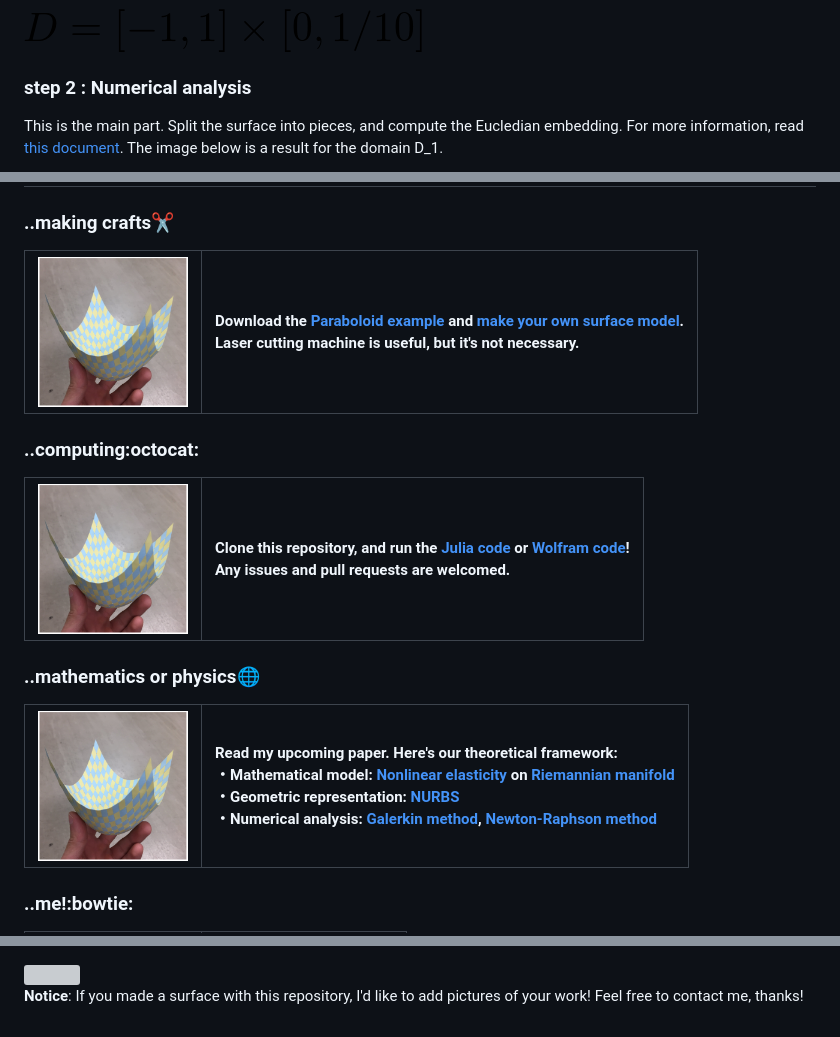
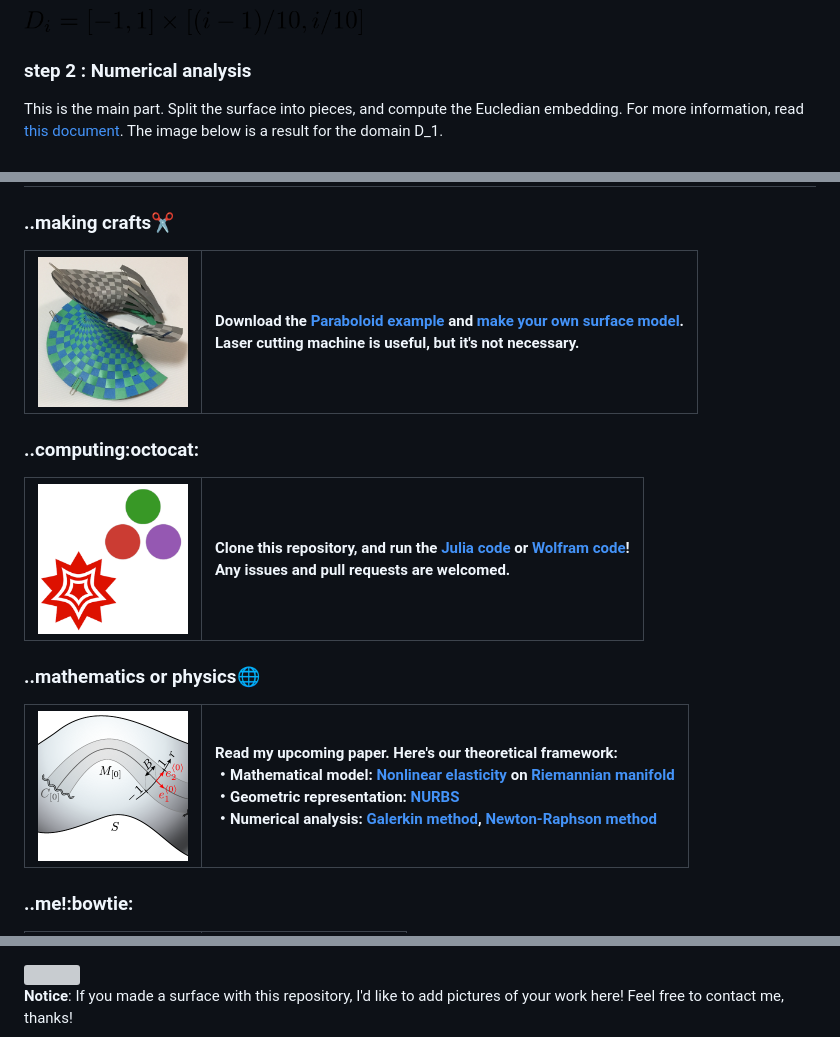
Before and after one commit to hyrodium/ElasticSurfaceEmbedding.jl, a Markdown page: README.md, 3 parts joined by grey strips. Rendered like a GitHub page; pictures changed too: img/Paraboloid-D_i.png (added), img/Paraboloid-domain.png (deleted), img/craft.png (added); grey boxes are pictures that could not be loaded.

Commit message:
add images to README.md

```diff
--- a/README.md
+++ b/README.md
@@ -21,7 +21,7 @@ D=...
 
 The domain D will be split into D_i.
 
-![](img/Paraboloid-domain.png)
+<img src="img/Paraboloid-D_i.png" width="338">
 
 ### step 2 : Numerical analysis
 This is the main part.
@@ -46,15 +46,15 @@ Cut papers into strips, and weave the paper strips.
 
 ## Directions: If you like..
 ### ..making crafts:scissors:
-| <img src="img/Paraboloid5.png" align="top" height="150"> | Download the [Paraboloid example](/Example/Paraboloid.pdf) and [make your own surface model](Example/HowToMakePaperModel.md). <br> Laser cutting machine is useful, but it's not necessary. |
+| <img src="img/craft.png" align="top" height="150"> | Download the [Paraboloid example](/Example/Paraboloid.pdf) and [make your own surface model](Example/HowToMakePaperModel.md). <br> Laser cutting machine is useful, but it's not necessary. |
 | --- | :-- |
 
 ### ..computing:octocat:
-| <img src="img/Paraboloid5.png" align="top" height="150"> | Clone this repository, and run the [Julia code](/Julia/HowToRunJuliaCode.md) or [Wolfram code](/Wolfram/HowToRunWolframCode.md)! <br> Any issues and pull requests are welcomed. |
+| <img src="img/juliawolfram.png" align="top" height="150"> | Clone this repository, and run the [Julia code](/Julia/HowToRunJuliaCode.md) or [Wolfram code](/Wolfram/HowToRunWolframCode.md)! <br> Any issues and pull requests are welcomed. |
 | --- | :-- |
 
 ### ..mathematics or physics:globe_with_meridians:
-| <img src="img/Paraboloid5.png" align="top" height="150"> | Read my upcoming paper. Here's our theoretical framework: <br> ・Mathematical model: [Nonlinear elasticity](https://www.sciencedirect.com/topics/engineering/geometric-nonlinearity) on [Riemannian manifold](https://en.m.wikipedia.org/wiki/Riemannian_manifold) <br> ・Geometric representation: [NURBS](https://en.wikipedia.org/wiki/Non-uniform_rational_B-spline) <br> ・Numerical analysis: [Galerkin method](https://en.wikipedia.org/wiki/Galerkin_method), [Newton-Raphson method](https://en.wikipedia.org/wiki/Newton%27s_method) |
+| <img src="img/math.png" align="top" height="150"> | Read my upcoming paper. Here's our theoretical framework: <br> ・Mathematical model: [Nonlinear elasticity](https://www.sciencedirect.com/topics/engineering/geometric-nonlinearity) on [Riemannian manifold](https://en.m.wikipedia.org/wiki/Riemannian_manifold) <br> ・Geometric representation: [NURBS](https://en.wikipedia.org/wiki/Non-uniform_rational_B-spline) <br> ・Numerical analysis: [Galerkin method](https://en.wikipedia.org/wiki/Galerkin_method), [Newton-Raphson method](https://en.wikipedia.org/wiki/Newton%27s_method) |
 | --- | :-- |
 
 ### ..me!:bowtie:
@@ -67,5 +67,5 @@ Cut papers into strips, and weave the paper strips.
 
 <img src="img/CatenoidHelicoid.gif" width="400">
 
-**Notice**: If you made a surface with this repository, I'd like to add pictures of your work!
+**Notice**: If you made a surface with this repository, I'd like to add pictures of your work here!
 Feel free to contact me, thanks!
```
Also changed, not shown: other parts of README.md (+3 -3 lines), img/Paraboloid-D.png (added).
